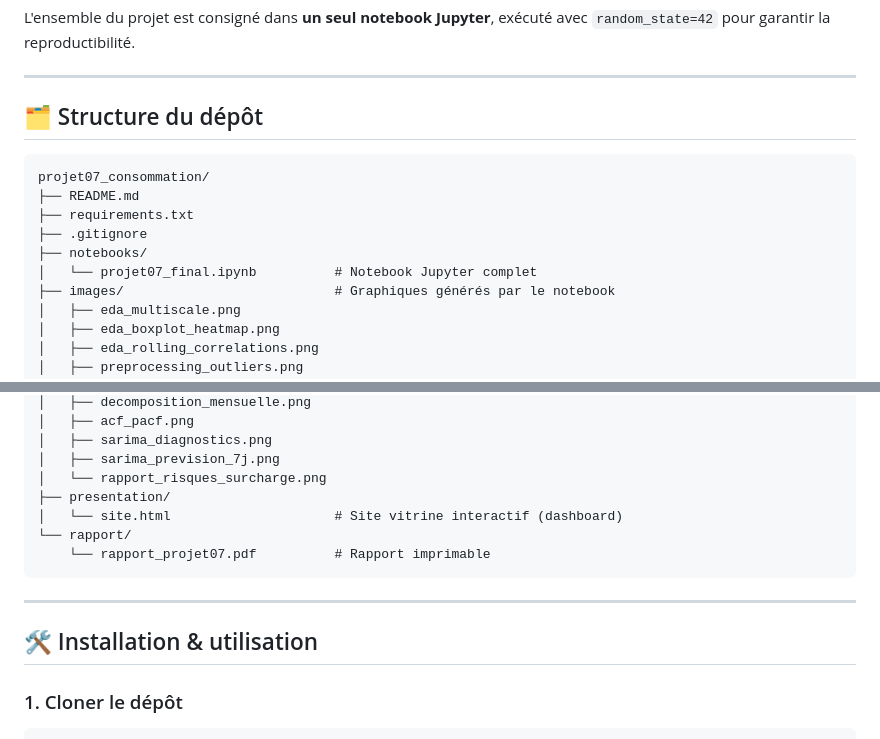
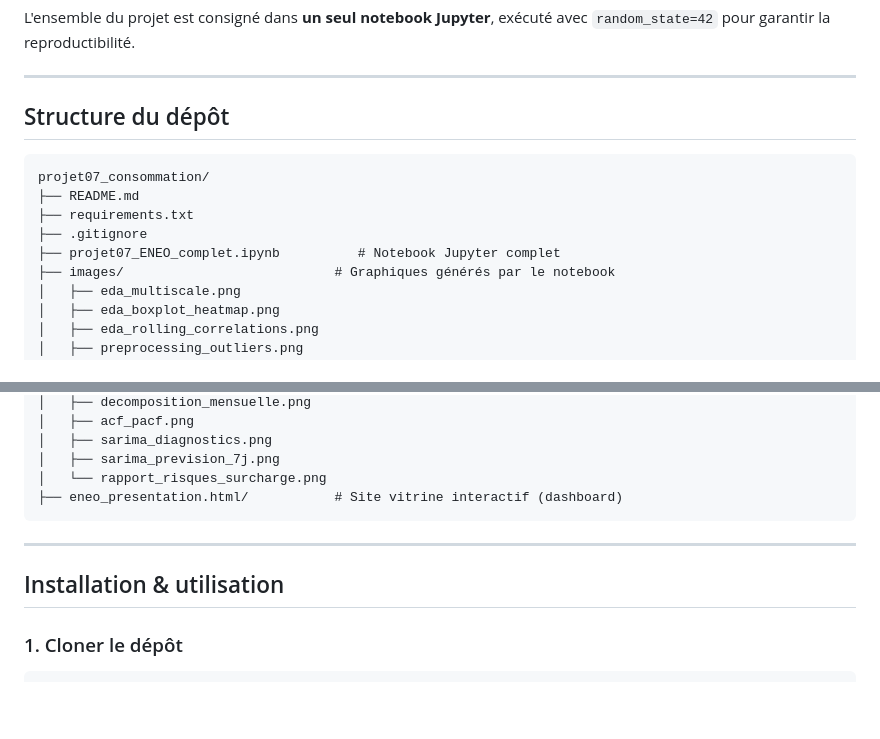
Before and after one commit to monsieurMechant200/projet_ENEO, a Markdown page: README.md, 2 parts joined by grey strips. Drawn GitHub-style; blank space fills up the shorter version.

Commit message:
Revise README formatting and file references
Updated formatting and corrected file names in README.

````diff
--- a/README.md
+++ b/README.md
@@ -25,15 +25,14 @@ L'ensemble du projet est consigné dans **un seul notebook Jupyter**, exécuté
 
 ---
 
-## 🗂️ Structure du dépôt
+## Structure du dépôt
 
 ```
 projet07_consommation/
 ├── README.md
 ├── requirements.txt
 ├── .gitignore
-├── notebooks/
-│   └── projet07_final.ipynb          # Notebook Jupyter complet
+├── projet07_ENEO_complet.ipynb          # Notebook Jupyter complet
 ├── images/                           # Graphiques générés par le notebook
 │   ├── eda_multiscale.png
 │   ├── eda_boxplot_heatmap.png
@@ -53,15 +52,12 @@ projet07_consommation/
 │   ├── sarima_diagnostics.png
 │   ├── sarima_prevision_7j.png
 │   └── rapport_risques_surcharge.png
-├── presentation/
-│   └── site.html                     # Site vitrine interactif (dashboard)
-└── rapport/
-    └── rapport_projet07.pdf          # Rapport imprimable
+├── eneo_presentation.html/           # Site vitrine interactif (dashboard)
 ```
 
 ---
 
-## 🛠️ Installation & utilisation
+## Installation & utilisation
 
 ### 1. Cloner le dépôt
 ```bash
````
Also changed, not shown: other parts of README.md (+8 -8 lines).
